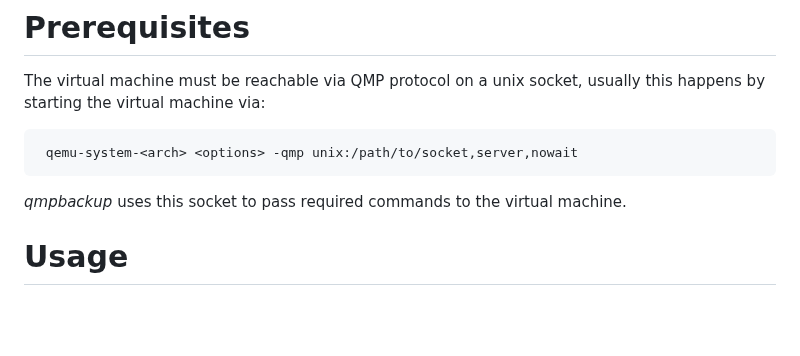
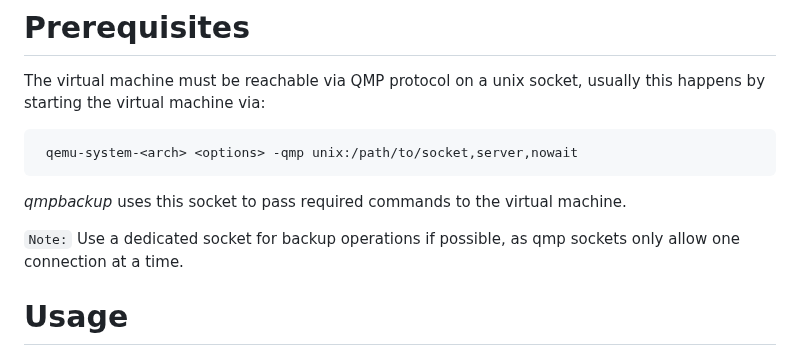
Before and after one commit to abbbi/qmpbackup, a Markdown page: README.md, the part around the change. Drawn GitHub-style; blank space fills up the shorter version.

Commit message:
add note

````diff
--- a/README.md
+++ b/README.md
@@ -67,6 +67,9 @@ usually this happens by starting the virtual machine via:
 ```
 
 *qmpbackup* uses this socket to pass required commands to the virtual machine.
+
+`Note:` Use a dedicated socket for backup operations if possible, as qmp
+sockets only allow one connection at a time.
 
 # Usage
 
````
